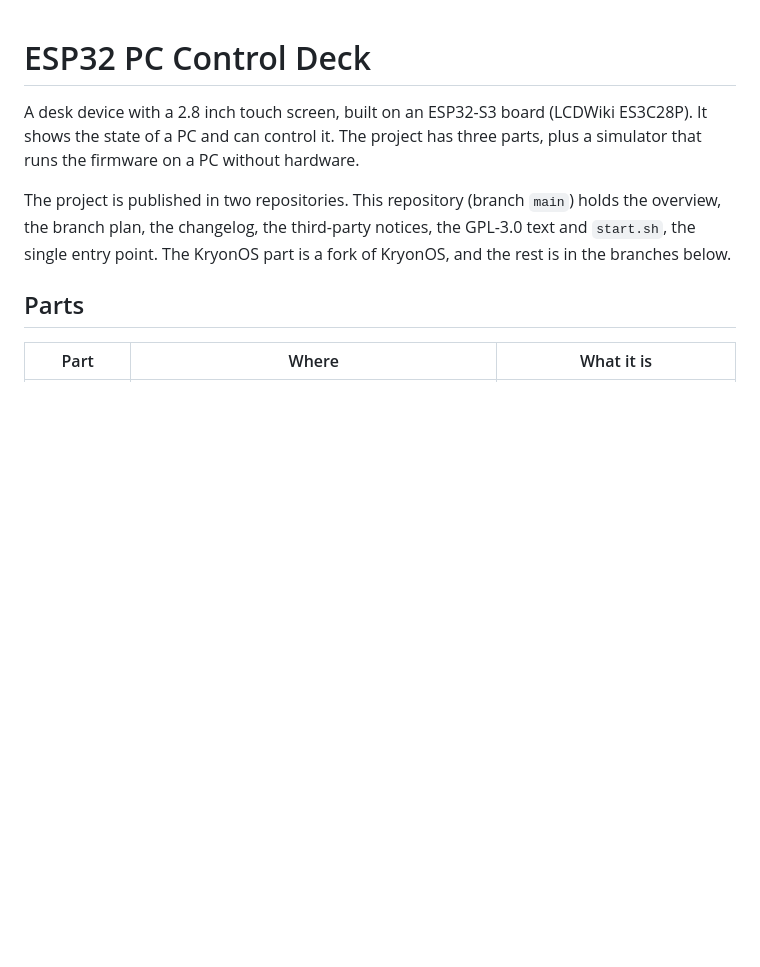
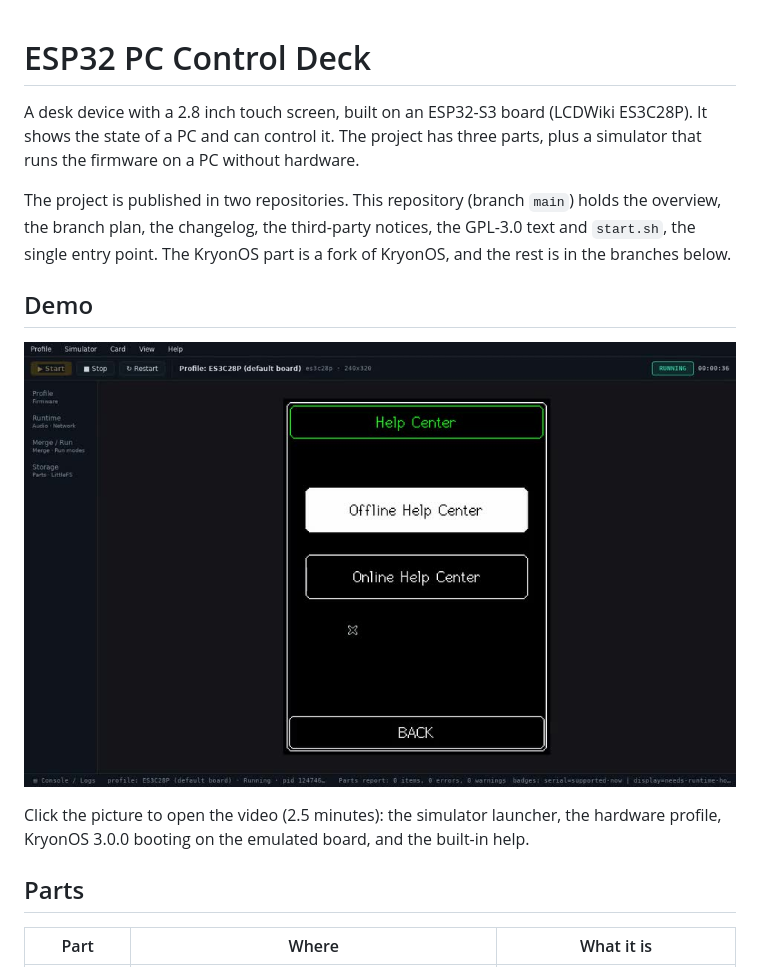
Before and after one commit to ruimagro72/Esp32-PC-Control-Deck, a Markdown page: README.md, the part around the change. Drawn GitHub-style; pictures changed too: docs/media/simulator-demo.jpg (added); blank space fills up the shorter version.

Commit message:
Export main from the private tree

```diff
--- a/README.md
+++ b/README.md
@@ -6,6 +6,12 @@ can control it. The project has three parts, plus a simulator that runs the firm
 The project is published in two repositories. This repository (branch `main`) holds the overview, the branch plan, the
 changelog, the third-party notices, the GPL-3.0 text and `start.sh`, the single entry point. The KryonOS part is a fork
 of KryonOS, and the rest is in the branches below.
+
+## Demo
+
+[![The simulator launcher running KryonOS on the emulated ES3C28P](docs/media/simulator-demo.jpg)](https://github.com/ruimagro72/Esp32-PC-Control-Deck/blob/simulator/docs/simulator/media/simulator-demo.mp4)
+
+Click the picture to open the video (2.5 minutes): the simulator launcher, the hardware profile, KryonOS 3.0.0 booting on the emulated board, and the built-in help.
 
 ## Parts
 
```
